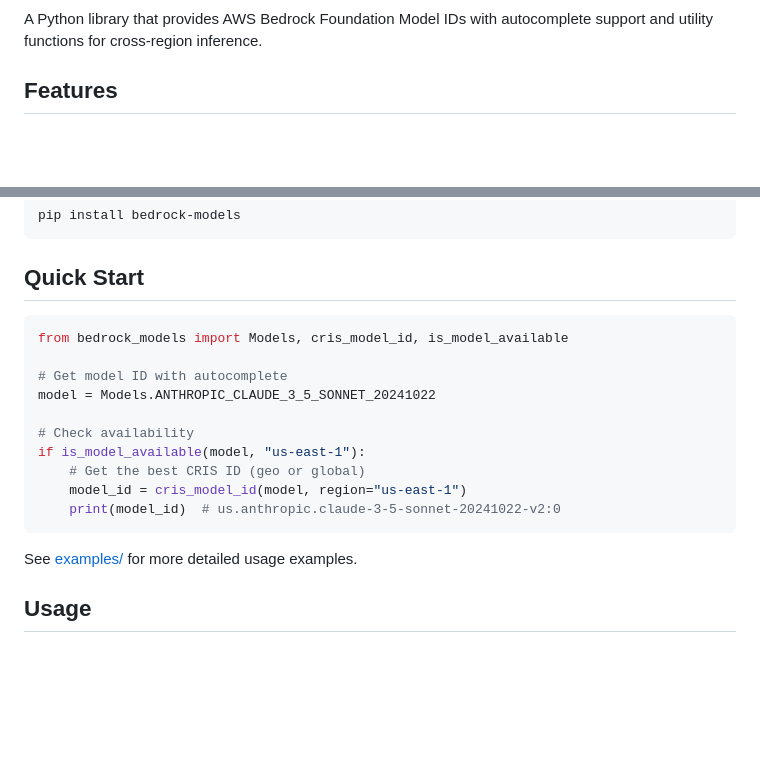
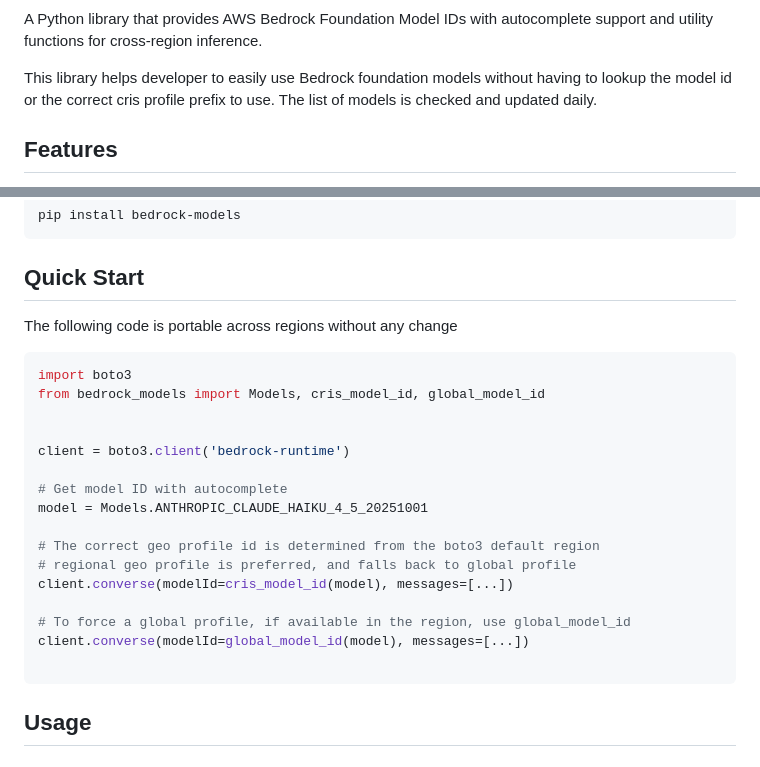
Before and after one commit to mirai73/bedrock-models, a Markdown page: README.md, 2 parts joined by grey strips. GitHub-like rendering; blank space fills up the shorter version.

````diff
--- a/README.md
+++ b/README.md
@@ -3,4 +5,6 @@
 A Python library that provides AWS Bedrock Foundation Model IDs with autocomplete support and utility functions for cross-region inference.
+
+This library helps developer to easily use Bedrock foundation models without having to lookup the model id or the correct cris profile prefix to use. The list of models is checked and updated daily.
 
 ## Features
 
@@ -17,20 +21,26 @@ pip install bedrock-models
 
 ## Quick Start
 
+The following code is portable across regions without any change
+
 ```python
-from bedrock_models import Models, cris_model_id, is_model_available
+import boto3
+from bedrock_models import Models, cris_model_id, global_model_id
+
+
+client = boto3.client('bedrock-runtime')
 
 # Get model ID with autocomplete
-model = Models.ANTHROPIC_CLAUDE_3_5_SONNET_20241022
+model = Models.ANTHROPIC_CLAUDE_HAIKU_4_5_20251001
 
-# Check availability
-if is_model_available(model, "us-east-1"):
-    # Get the best CRIS ID (geo or global)
-    model_id = cris_model_id(model, region="us-east-1")
-    print(model_id)  # us.anthropic.claude-3-5-sonnet-20241022-v2:0
+# The correct geo profile id is determined from the boto3 default region
+# regional geo profile is preferred, and falls back to global profile
+client.converse(modelId=cris_model_id(model), messages=[...])
+
+# To force a global profile, if available in the region, use global_model_id
+client.converse(modelId=global_model_id(model), messages=[...])
+
 ```
-
-See [examples/](examples/) for more detailed usage examples.
 
 ## Usage
 
````
Also changed, not shown: other parts of README.md (+5 -31 lines).
